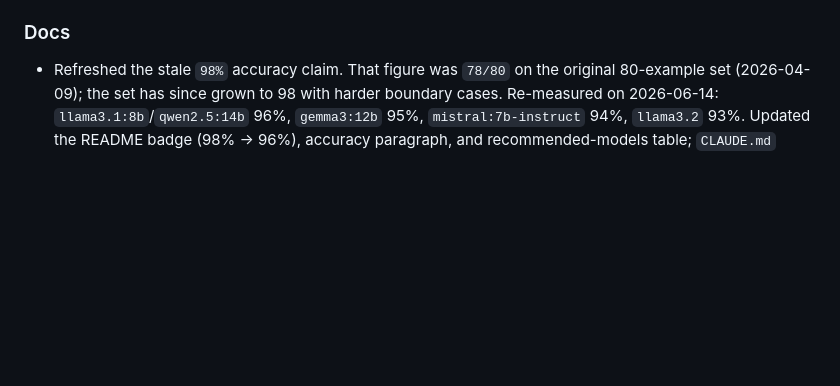
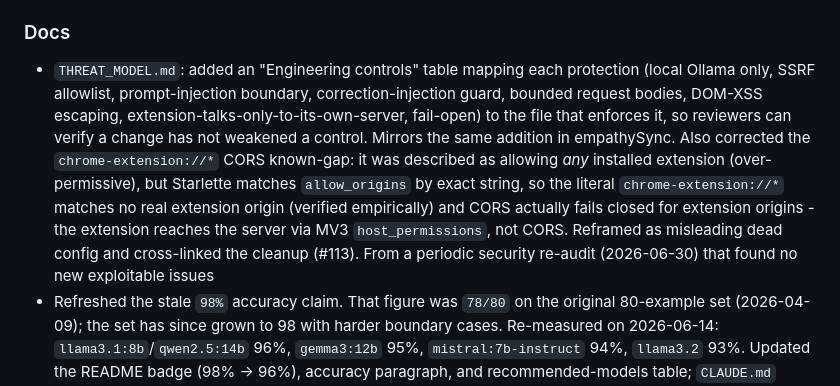
Before and after one commit to Olawoyin007/intentKeeper, a Markdown page: CHANGELOG.md, the part around the change. Rendered like a GitHub page; blank space fills up the shorter version.

```diff
--- a/CHANGELOG.md
+++ b/CHANGELOG.md
@@ -27,6 +27,7 @@ All notable changes to IntentKeeper are documented here.
 - Added 6 YouTube hype examples to `eval/test_set.yaml` - shock-word/ALL-CAPS titles, vague-payoff "REAL reason"/"truth they don't want you to see" clickbait, manufactured FOMO ("watch before it gets taken down"), and superlative overload - plus one genuine boundary case (a real benchmark deep-dive that only sounds like clickbait but cites specifics). YouTube titles are the richest clickbait source and were underrepresented in the `hype` set; all six classify correctly (hype subset 19/19 on `llama3.1:8b`) (closes #101)
 
 ### Docs
+- `THREAT_MODEL.md`: added an "Engineering controls" table mapping each protection (local Ollama only, SSRF allowlist, prompt-injection boundary, correction-injection guard, bounded request bodies, DOM-XSS escaping, extension-talks-only-to-its-own-server, fail-open) to the file that enforces it, so reviewers can verify a change has not weakened a control. Mirrors the same addition in empathySync. Also corrected the `chrome-extension://*` CORS known-gap: it was described as allowing *any* installed extension (over-permissive), but Starlette matches `allow_origins` by exact string, so the literal `chrome-extension://*` matches no real extension origin (verified empirically) and CORS actually fails closed for extension origins - the extension reaches the server via MV3 `host_permissions`, not CORS. Reframed as misleading dead config and cross-linked the cleanup (#113). From a periodic security re-audit (2026-06-30) that found no new exploitable issues
 - Refreshed the stale `98%` accuracy claim. That figure was `78/80` on the original 80-example set (2026-04-09); the set has since grown to 98 with harder boundary cases. Re-measured on 2026-06-14: `llama3.1:8b`/`qwen2.5:14b` 96%, `gemma3:12b` 95%, `mistral:7b-instruct` 94%, `llama3.2` 93%. Updated the README badge (98% -> 96%), accuracy paragraph, and recommended-models table; `CLAUDE.md` baseline; and added a dated spot-check to `docs/model-benchmark.md` (the full 80-example table is kept as a labeled snapshot). Note the reversal: on the harder set the 8B+ models now lead the 2 GB `llama3.2`, so `llama3.1:8b` replaces `llama3.2` as the recommended default
 
 ### Infrastructure
```
Also changed, not shown: THREAT_MODEL.md (+34 -11 lines).
